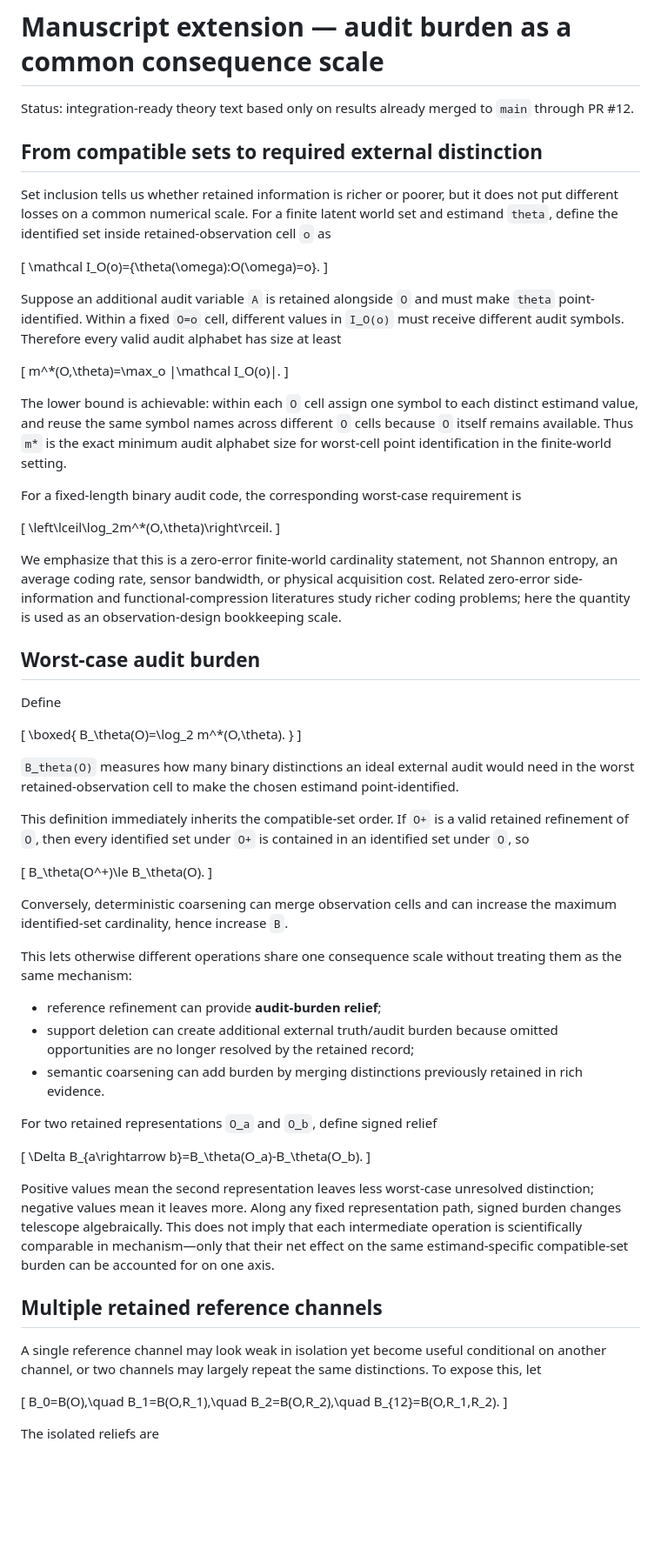
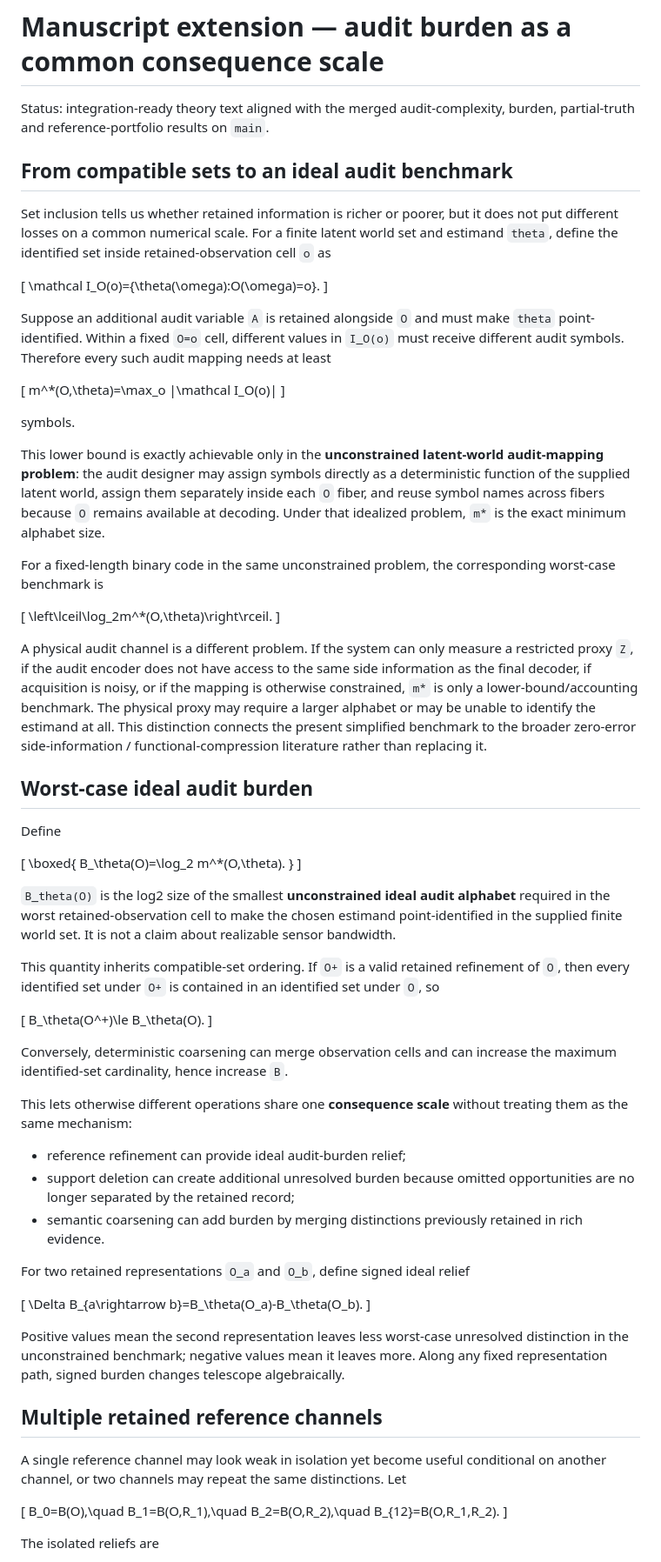
Before and after one commit to zuizui0223/v3, a Markdown page: manuscript/AUDIT_BURDEN_EXTENSION.md, the part around one of its changes. Shown at 87% size. Rendered like a GitHub page; blank space fills up the shorter version.

```diff
--- a/manuscript/AUDIT_BURDEN_EXTENSION.md
+++ b/manuscript/AUDIT_BURDEN_EXTENSION.md
@@ -1,8 +1,8 @@
 # Manuscript extension — audit burden as a common consequence scale
 
-Status: integration-ready theory text based only on results already merged to `main` through PR #12.
+Status: integration-ready theory text aligned with the merged audit-complexity, burden, partial-truth and reference-portfolio results on `main`.
 
-## From compatible sets to required external distinction
+## From compatible sets to an ideal audit benchmark
 
 Set inclusion tells us whether retained information is richer or poorer, but it does not put different losses on a common numerical scale. For a finite latent world set and estimand `theta`, define the identified set inside retained-observation cell `o` as
 
@@ -10,23 +10,25 @@ Set inclusion tells us whether retained information is richer or poorer, but it
 \mathcal I_O(o)=\{\theta(\omega):O(\omega)=o\}.
 \]
 
-Suppose an additional audit variable `A` is retained alongside `O` and must make `theta` point-identified. Within a fixed `O=o` cell, different values in `I_O(o)` must receive different audit symbols. Therefore every valid audit alphabet has size at least
+Suppose an additional audit variable `A` is retained alongside `O` and must make `theta` point-identified. Within a fixed `O=o` cell, different values in `I_O(o)` must receive different audit symbols. Therefore every such audit mapping needs at least
 
 \[
-m^*(O,\theta)=\max_o |\mathcal I_O(o)|.
+m^*(O,\theta)=\max_o |\mathcal I_O(o)|
 \]
 
-The lower bound is achievable: within each `O` cell assign one symbol to each distinct estimand value, and reuse the same symbol names across different `O` cells because `O` itself remains available. Thus `m*` is the exact minimum audit alphabet size for worst-cell point identification in the finite-world setting.
+symbols.
 
-For a fixed-length binary audit code, the corresponding worst-case requirement is
+This lower bound is exactly achievable only in the **unconstrained latent-world audit-mapping problem**: the audit designer may assign symbols directly as a deterministic function of the supplied latent world, assign them separately inside each `O` fiber, and reuse symbol names across fibers because `O` remains available at decoding. Under that idealized problem, `m*` is the exact minimum alphabet size.
+
+For a fixed-length binary code in the same unconstrained problem, the corresponding worst-case benchmark is
 
 \[
 \left\lceil\log_2m^*(O,\theta)\right\rceil.
 \]
 
-We emphasize that this is a zero-error finite-world cardinality statement, not Shannon entropy, an average coding rate, sensor bandwidth, or physical acquisition cost. Related zero-error side-information and functional-compression literatures study richer coding problems; here the quantity is used as an observation-design bookkeeping scale.
+A physical audit channel is a different problem. If the system can only measure a restricted proxy `Z`, if the audit encoder does not have access to the same side information as the final decoder, if acquisition is noisy, or if the mapping is otherwise constrained, `m*` is only a lower-bound/accounting benchmark. The physical proxy may require a larger alphabet or may be unable to identify the estimand at all. This distinction connects the present simplified benchmark to the broader zero-error side-information / functional-compression literature rather than replacing it.
 
-## Worst-case audit burden
+## Worst-case ideal audit burden
 
 Define
 
@@ -36,9 +38,9 @@ B_\theta(O)=\log_2 m^*(O,\theta).
 }
 \]
 
-`B_theta(O)` measures how many binary distinctions an ideal external audit would need in the worst retained-observation cell to make the chosen estimand point-identified.
+`B_theta(O)` is the log2 size of the smallest **unconstrained ideal audit alphabet** required in the worst retained-observation cell to make the chosen estimand point-identified in the supplied finite world set. It is not a claim about realizable sensor bandwidth.
 
-This definition immediately inherits the compatible-set order. If `O+` is a valid retained refinement of `O`, then every identified set under `O+` is contained in an identified set under `O`, so
+This quantity inherits compatible-set ordering. If `O+` is a valid retained refinement of `O`, then every identified set under `O+` is contained in an identified set under `O`, so
 
 \[
 B_\theta(O^+)\le B_\theta(O).
@@ -46,23 +48,23 @@ B_\theta(O^+)\le B_\theta(O).
 
 Conversely, deterministic coarsening can merge observation cells and can increase the maximum identified-set cardinality, hence increase `B`.
 
-This lets otherwise different operations share one consequence scale without treating them as the same mechanism:
+This lets otherwise different operations share one **consequence scale** without treating them as the same mechanism:
 
-- reference refinement can provide **audit-burden relief**;
-- support deletion can create additional external truth/audit burden because omitted opportunities are no longer resolved by the retained record;
+- reference refinement can provide ideal audit-burden relief;
+- support deletion can create additional unresolved burden because omitted opportunities are no longer separated by the retained record;
 - semantic coarsening can add burden by merging distinctions previously retained in rich evidence.
 
-For two retained representations `O_a` and `O_b`, define signed relief
+For two retained representations `O_a` and `O_b`, define signed ideal relief
 
 \[
 \Delta B_{a\rightarrow b}=B_\theta(O_a)-B_\theta(O_b).
 \]
 
-Positive values mean the second representation leaves less worst-case unresolved distinction; negative values mean it leaves more. Along any fixed representation path, signed burden changes telescope algebraically. This does not imply that each intermediate operation is scientifically comparable in mechanism—only that their net effect on the same estimand-specific compatible-set burden can be accounted for on one axis.
+Positive values mean the second representation leaves less worst-case unresolved distinction in the unconstrained benchmark; negative values mean it leaves more. Along any fixed representation path, signed burden changes telescope algebraically.
 
 ## Multiple retained reference channels
 
-A single reference channel may look weak in isolation yet become useful conditional on another channel, or two channels may largely repeat the same distinctions. To expose this, let
+A single reference channel may look weak in isolation yet become useful conditional on another channel, or two channels may repeat the same distinctions. Let
 
 \[
 B_0=B(O),\quad
```
Also changed, not shown: other parts of manuscript/AUDIT_BURDEN_EXTENSION.md (+76 -30 lines).
